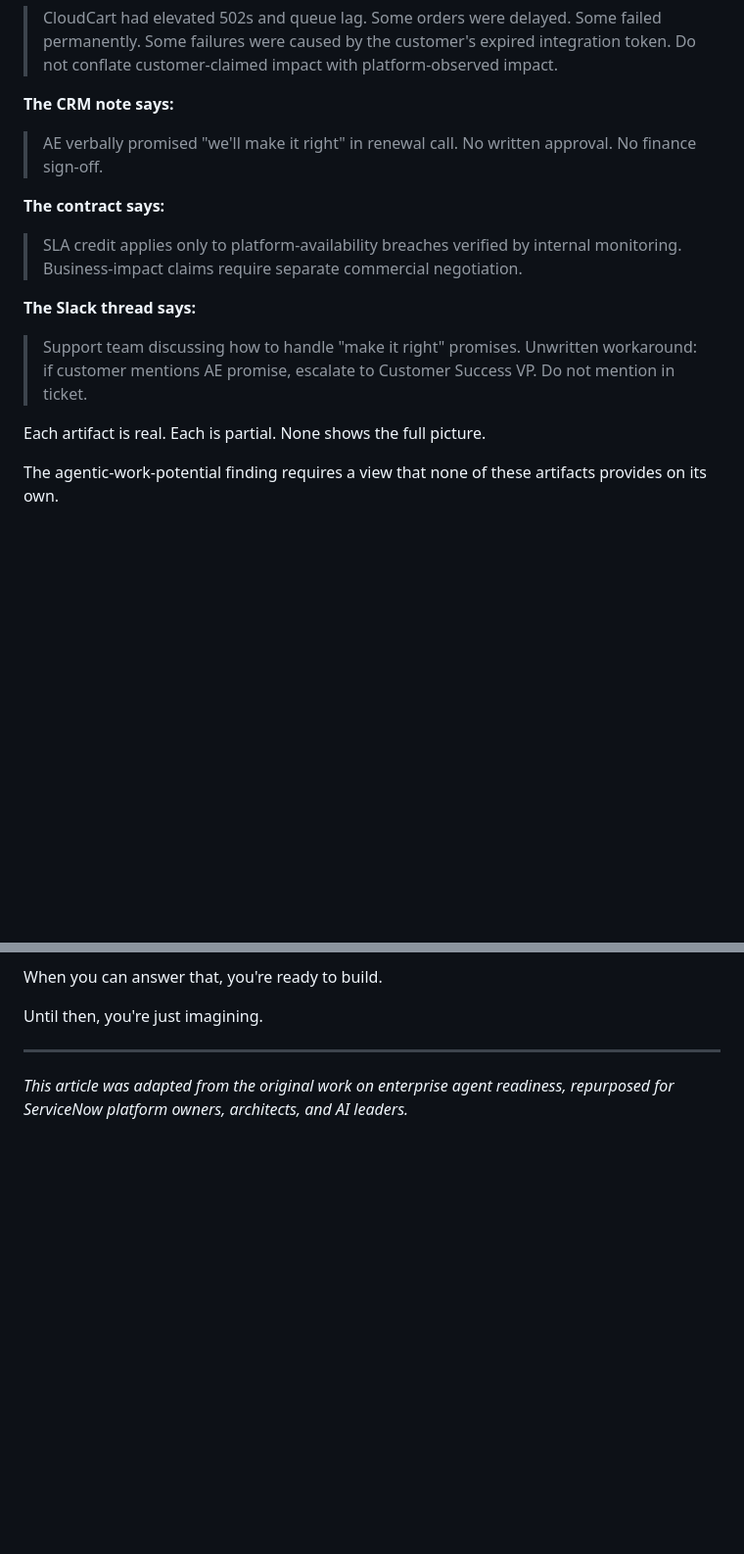
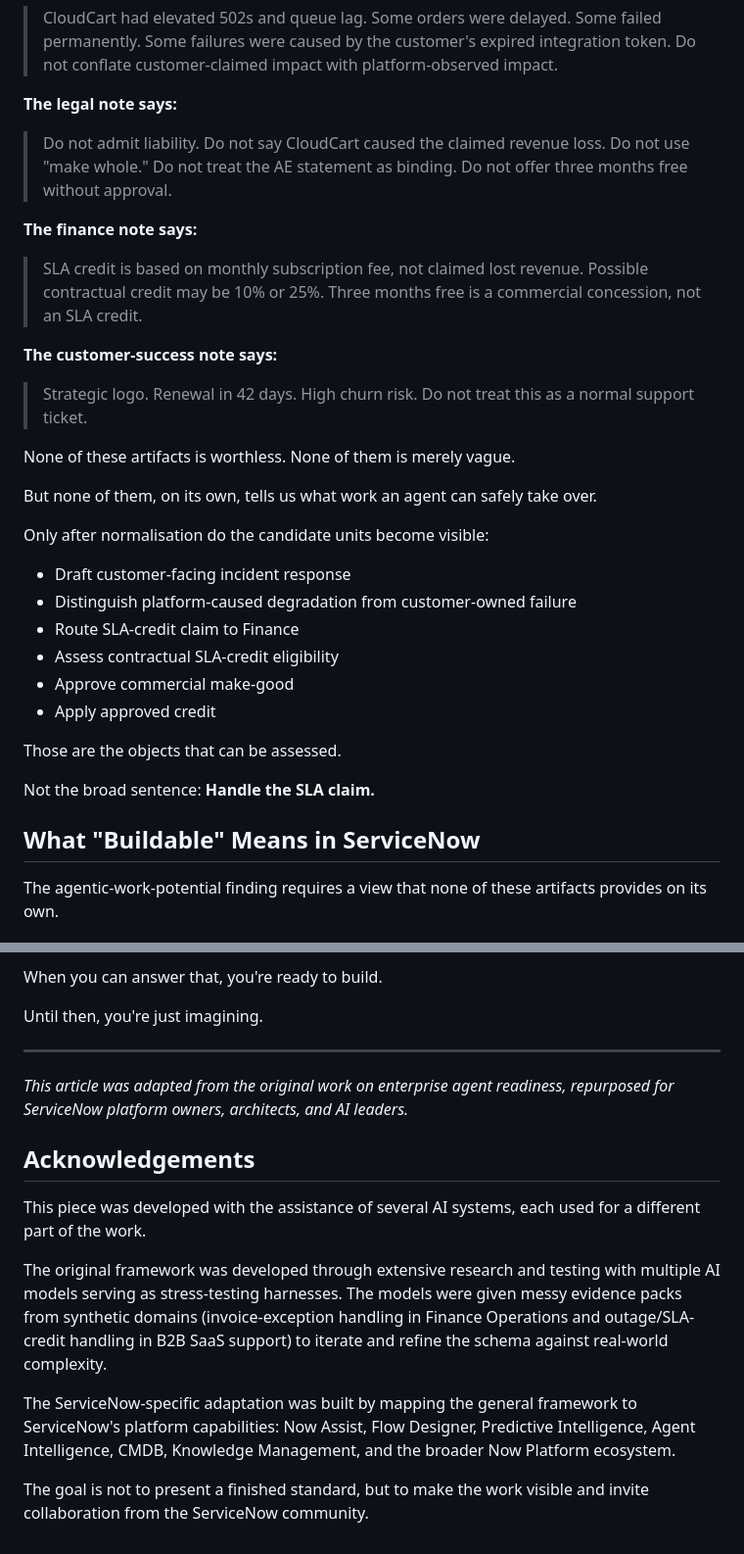
Before and after one commit to Bathabile-code/chomi-workspace, a Markdown page: articles/servicenow-buildable-work.md, 2 parts joined by grey strips. Shown at 98% size. Drawn GitHub-style; blank space fills up the shorter version.

```diff
--- a/articles/servicenow-buildable-work.md
+++ b/articles/servicenow-buildable-work.md
@@ -537,16 +537,33 @@ Consider the outage/SLA example again.
 **The SRE summary says:**
 > CloudCart had elevated 502s and queue lag. Some orders were delayed. Some failed permanently. Some failures were caused by the customer's expired integration token. Do not conflate customer-claimed impact with platform-observed impact.
 
-**The CRM note says:**
-> AE verbally promised "we'll make it right" in renewal call. No written approval. No finance sign-off.
+**The legal note says:**
+> Do not admit liability. Do not say CloudCart caused the claimed revenue loss. Do not use "make whole." Do not treat the AE statement as binding. Do not offer three months free without approval.
 
-**The contract says:**
-> SLA credit applies only to platform-availability breaches verified by internal monitoring. Business-impact claims require separate commercial negotiation.
+**The finance note says:**
+> SLA credit is based on monthly subscription fee, not claimed lost revenue. Possible contractual credit may be 10% or 25%. Three months free is a commercial concession, not an SLA credit.
 
-**The Slack thread says:**
-> Support team discussing how to handle "make it right" promises. Unwritten workaround: if customer mentions AE promise, escalate to Customer Success VP. Do not mention in ticket.
+**The customer-success note says:**
+> Strategic logo. Renewal in 42 days. High churn risk. Do not treat this as a normal support ticket.
 
-Each artifact is real. Each is partial. None shows the full picture.
+None of these artifacts is worthless.
+None of them is merely vague.
+
+But none of them, on its own, tells us what work an agent can safely take over.
+
+Only after normalisation do the candidate units become visible:
+- Draft customer-facing incident response
+- Distinguish platform-caused degradation from customer-owned failure
+- Route SLA-credit claim to Finance
+- Assess contractual SLA-credit eligibility
+- Approve commercial make-good
+- Apply approved credit
+
+Those are the objects that can be assessed.
+
+Not the broad sentence: **Handle the SLA claim.**
+
+## What "Buildable" Means in ServiceNow
 
 The agentic-work-potential finding requires a view that none of these artifacts provides on its own.
 
@@ -1024,3 +1081,13 @@ Until then, you're just imagining.
 ---
 
 *This article was adapted from the original work on enterprise agent readiness, repurposed for ServiceNow platform owners, architects, and AI leaders.*
+
+## Acknowledgements
+
+This piece was developed with the assistance of several AI systems, each used for a different part of the work.
+
+The original framework was developed through extensive research and testing with multiple AI models serving as stress-testing harnesses. The models were given messy evidence packs from synthetic domains (invoice-exception handling in Finance Operations and outage/SLA-credit handling in B2B SaaS support) to iterate and refine the schema against real-world complexity.
+
+The ServiceNow-specific adaptation was built by mapping the general framework to ServiceNow's platform capabilities: Now Assist, Flow Designer, Predictive Intelligence, Agent Intelligence, CMDB, Knowledge Management, and the broader Now Platform ecosystem.
+
+The goal is not to present a finished standard, but to make the work visible and invite collaboration from the ServiceNow community.
```
Also changed, not shown: other parts of articles/servicenow-buildable-work.md (+40 -0 lines).
